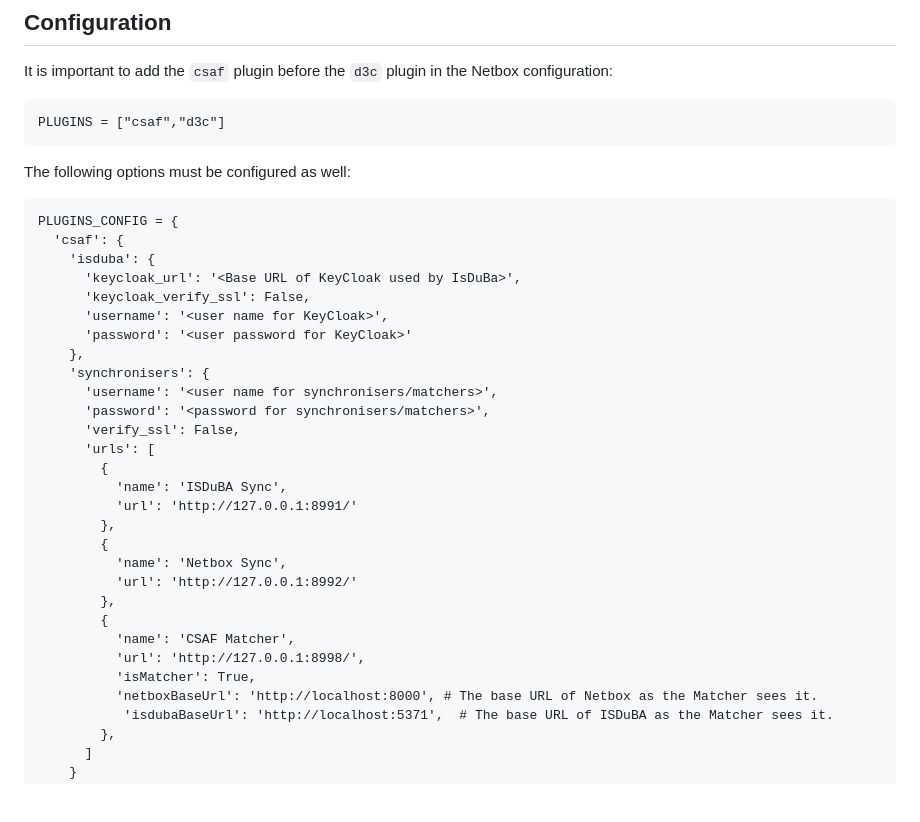
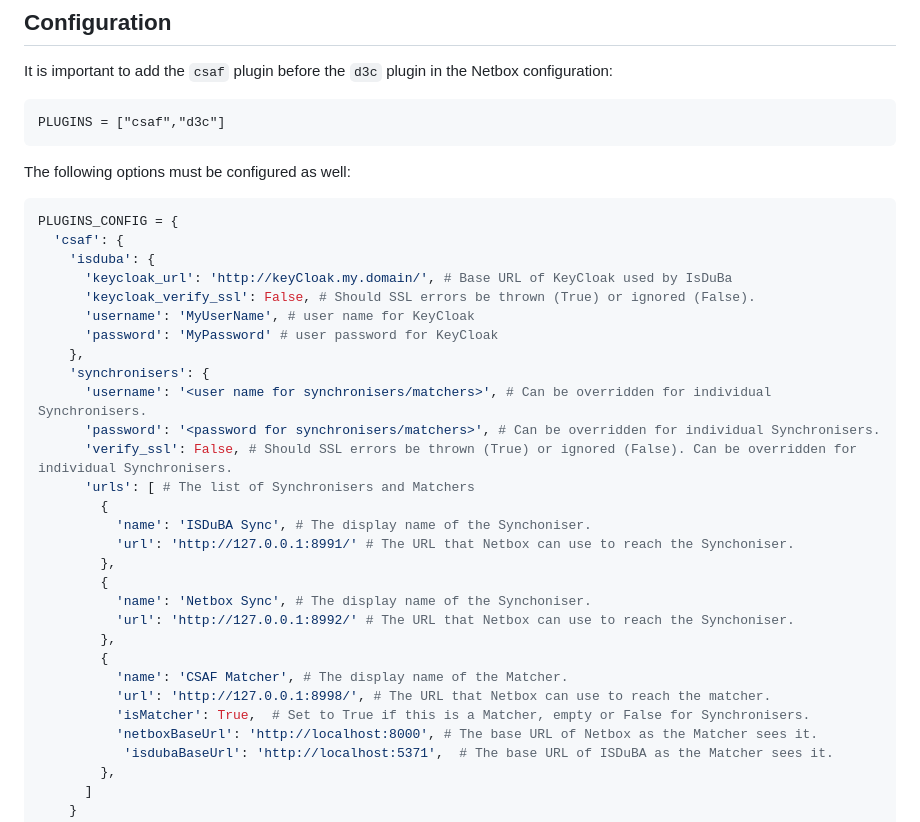
Before and after one commit to DINA-community/CSAF-Netbox-Plugin, a Markdown page: README.md, the part around the change. Drawn GitHub-style; blank space fills up the shorter version.

Commit message:
Documented configuration options

````diff
--- a/README.md
+++ b/README.md
@@ -10,32 +10,32 @@ PLUGINS = ["csaf","d3c"]
 
 The following options must be configured as well:
 
-```
+```Python
 PLUGINS_CONFIG = {
   'csaf': {
     'isduba': {
-      'keycloak_url': '<Base URL of KeyCloak used by IsDuBa>',
-      'keycloak_verify_ssl': False,
-      'username': '<user name for KeyCloak>',
-      'password': '<user password for KeyCloak>'
+      'keycloak_url': 'http://keyCloak.my.domain/', # Base URL of KeyCloak used by IsDuBa
+      'keycloak_verify_ssl': False, # Should SSL errors be thrown (True) or ignored (False).
+      'username': 'MyUserName', # user name for KeyCloak
+      'password': 'MyPassword' # user password for KeyCloak
     },
     'synchronisers': {
-      'username': '<user name for synchronisers/matchers>',
-      'password': '<password for synchronisers/matchers>',
-      'verify_ssl': False,
-      'urls': [
+      'username': '<user name for synchronisers/matchers>', # Can be overridden for individual Synchronisers.
+      'password': '<password for synchronisers/matchers>', # Can be overridden for individual Synchronisers.
+      'verify_ssl': False, # Should SSL errors be thrown (True) or ignored (False). Can be overridden for individual Synchronisers.
+      'urls': [ # The list of Synchronisers and Matchers
         {
-          'name': 'ISDuBA Sync',
-          'url': 'http://127.0.0.1:8991/'
+          'name': 'ISDuBA Sync', # The display name of the Synchoniser.
+          'url': 'http://127.0.0.1:8991/' # The URL that Netbox can use to reach the Synchoniser.
         },
         {
-          'name': 'Netbox Sync',
-          'url': 'http://127.0.0.1:8992/'
+          'name': 'Netbox Sync', # The display name of the Synchoniser.
+          'url': 'http://127.0.0.1:8992/' # The URL that Netbox can use to reach the Synchoniser.
         },
         {
-          'name': 'CSAF Matcher',
-          'url': 'http://127.0.0.1:8998/',
-          'isMatcher': True,
+          'name': 'CSAF Matcher', # The display name of the Matcher.
+          'url': 'http://127.0.0.1:8998/', # The URL that Netbox can use to reach the matcher.
+          'isMatcher': True,  # Set to True if this is a Matcher, empty or False for Synchronisers.
           'netboxBaseUrl': 'http://localhost:8000', # The base URL of Netbox as the Matcher sees it.
            'isdubaBaseUrl': 'http://localhost:5371',  # The base URL of ISDuBA as the Matcher sees it.
         },
````
